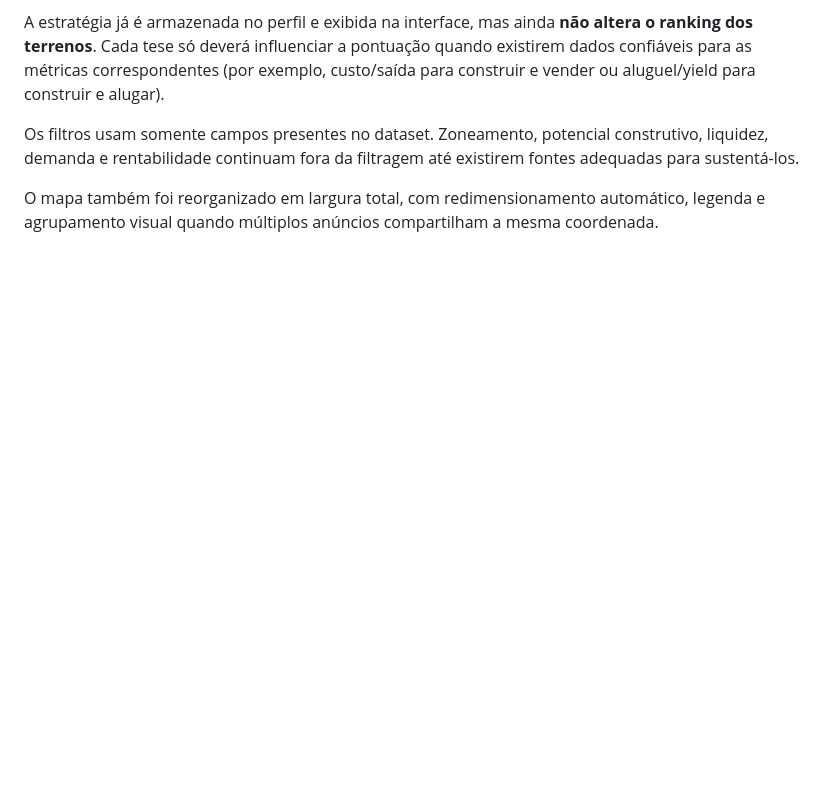
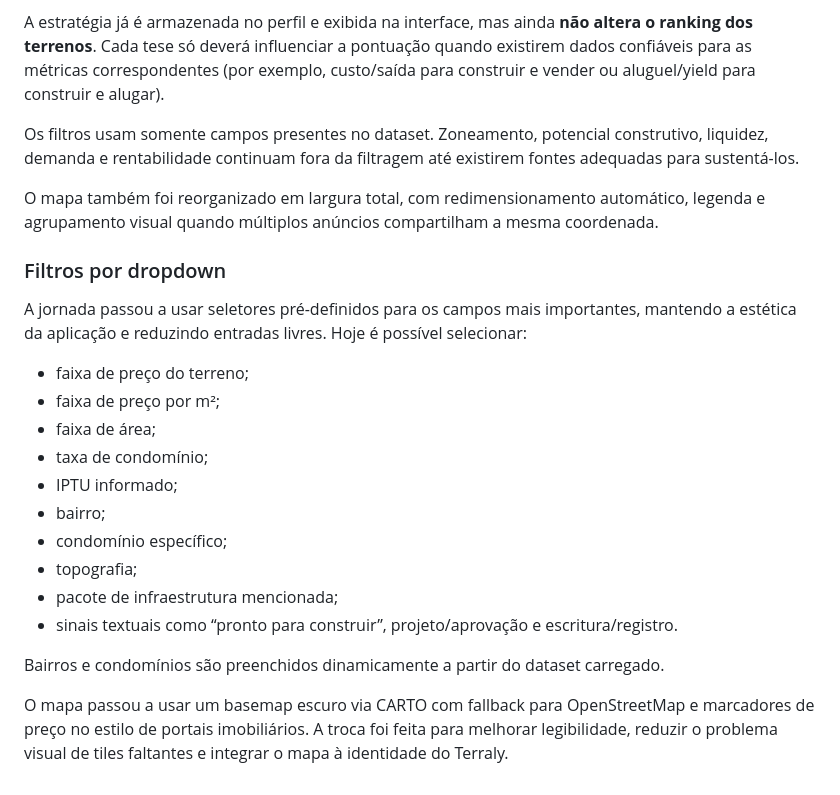
Before and after one commit to jquinteiroo/terraly, a Markdown page: README.md, the part around the change. Rendered like a GitHub page; blank space fills up the shorter version.

Commit message:
docs: document dropdown filters and map improvements

```diff
--- a/README.md
+++ b/README.md
@@ -237,3 +237,23 @@ A estratégia já é armazenada no perfil e exibida na interface, mas ainda **n
 Os filtros usam somente campos presentes no dataset. Zoneamento, potencial construtivo, liquidez, demanda e rentabilidade continuam fora da filtragem até existirem fontes adequadas para sustentá-los.
 
 O mapa também foi reorganizado em largura total, com redimensionamento automático, legenda e agrupamento visual quando múltiplos anúncios compartilham a mesma coordenada.
+
+
+### Filtros por dropdown
+
+A jornada passou a usar seletores pré-definidos para os campos mais importantes, mantendo a estética da aplicação e reduzindo entradas livres. Hoje é possível selecionar:
+
+- faixa de preço do terreno;
+- faixa de preço por m²;
+- faixa de área;
+- taxa de condomínio;
+- IPTU informado;
+- bairro;
+- condomínio específico;
+- topografia;
+- pacote de infraestrutura mencionada;
+- sinais textuais como “pronto para construir”, projeto/aprovação e escritura/registro.
+
+Bairros e condomínios são preenchidos dinamicamente a partir do dataset carregado.
+
+O mapa passou a usar um basemap escuro via CARTO com fallback para OpenStreetMap e marcadores de preço no estilo de portais imobiliários. A troca foi feita para melhorar legibilidade, reduzir o problema visual de tiles faltantes e integrar o mapa à identidade do Terraly.
```
